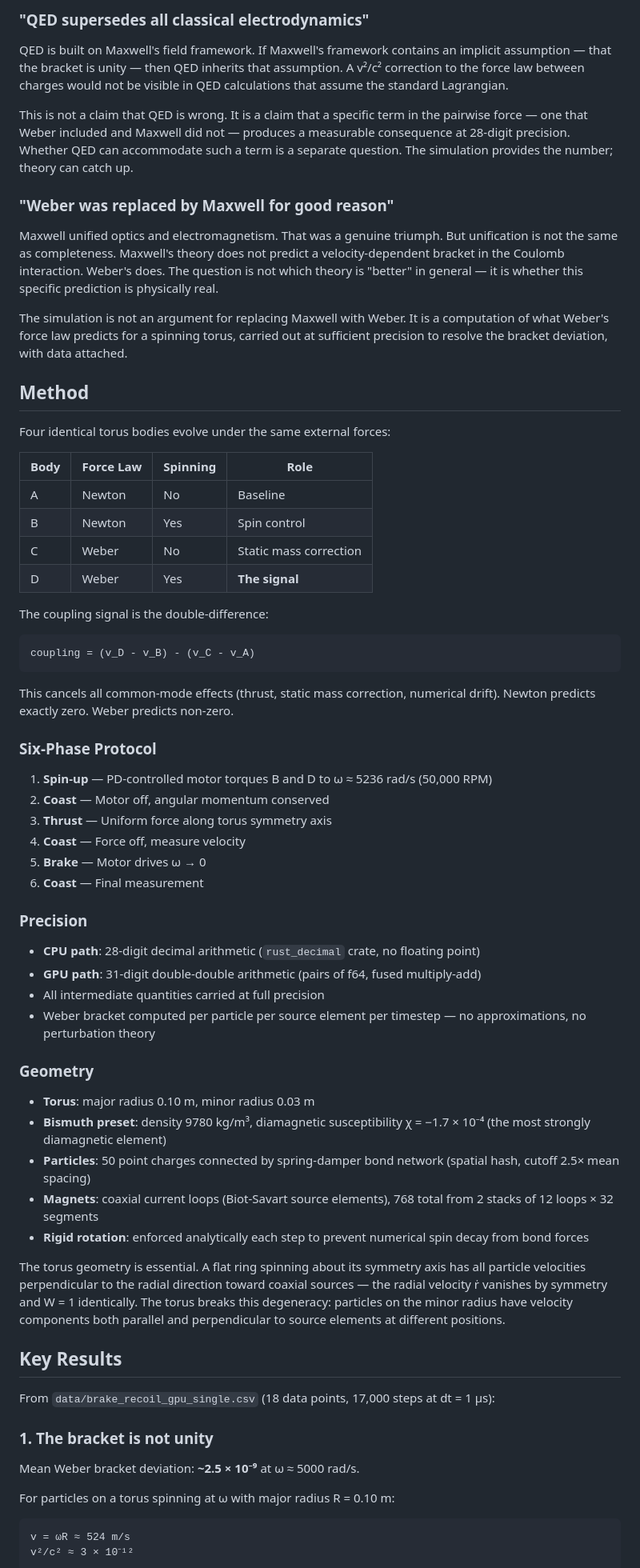
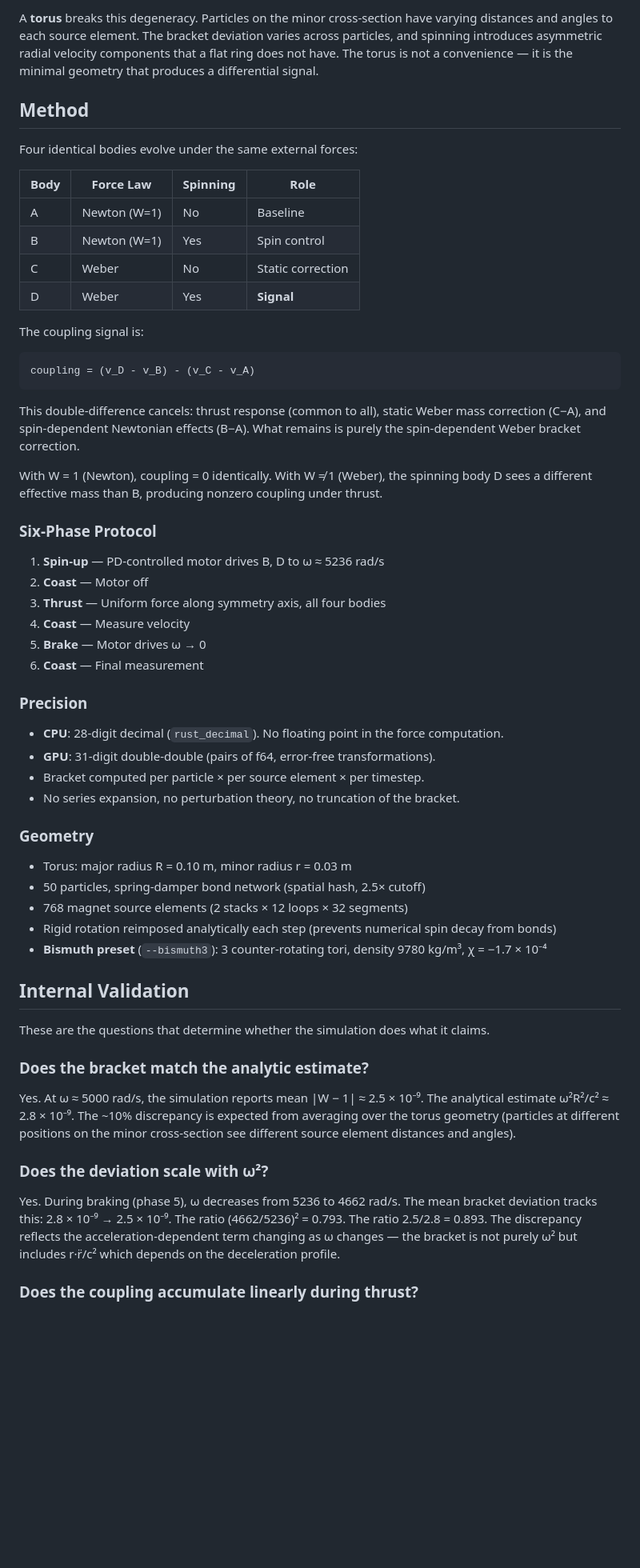
Before and after one commit to DeepBlueDynamics/das-eimerargument, a Markdown page: README.md, the part around one of its changes. Shown at 80% size. Drawn GitHub-style; blank space fills up the shorter version.

```diff
--- a/README.md
+++ b/README.md
@@ -46,69 +56,60 @@ Weber's force law satisfies Newton's third law exactly at the particle level and
 
-### "QED supersedes all classical electrodynamics"
-
-QED is built on Maxwell's field framework. If Maxwell's framework contains an implicit assumption — that the bracket is unity — then QED inherits that assumption. A v²/c² correction to the force law between charges would not be visible in QED calculations that assume the standard Lagrangian.
-
-This is not a claim that QED is wrong. It is a claim that a specific term in the pairwise force — one that Weber included and Maxwell did not — produces a measurable consequence at 28-digit precision. Whether QED can accommodate such a term is a separate question. The simulation provides the number; theory can catch up.
-
-### "Weber was replaced by Maxwell for good reason"
-
-Maxwell unified optics and electromagnetism. That was a genuine triumph. But unification is not the same as completeness. Maxwell's theory does not predict a velocity-dependent bracket in the Coulomb interaction. Weber's does. The question is not which theory is "better" in general — it is whether this specific prediction is physically real.
-
-The simulation is not an argument for replacing Maxwell with Weber. It is a computation of what Weber's force law predicts for a spinning torus, carried out at sufficient precision to resolve the bracket deviation, with data attached.
+A **torus** breaks this degeneracy. Particles on the minor cross-section have varying distances and angles to each source element. The bracket deviation varies across particles, and spinning introduces asymmetric radial velocity components that a flat ring does not have. The torus is not a convenience — it is the minimal geometry that produces a differential signal.
 
 ## Method
 
-Four identical torus bodies evolve under the same external forces:
+Four identical bodies evolve under the same external forces:
 
 | Body | Force Law | Spinning | Role |
 |------|-----------|----------|------|
-| A | Newton | No | Baseline |
-| B | Newton | Yes | Spin control |
-| C | Weber | No | Static mass correction |
-| D | Weber | Yes | **The signal** |
+| A | Newton (W=1) | No | Baseline |
+| B | Newton (W=1) | Yes | Spin control |
+| C | Weber | No | Static correction |
+| D | Weber | Yes | **Signal** |
 
-The coupling signal is the double-difference:
+The coupling signal is:
 
     coupling = (v_D - v_B) - (v_C - v_A)
 
-This cancels all common-mode effects (thrust, static mass correction, numerical drift). Newton predicts exactly zero. Weber predicts non-zero.
+This double-difference cancels: thrust response (common to all), static Weber mass correction (C−A), and spin-dependent Newtonian effects (B−A). What remains is purely the spin-dependent Weber bracket correction.
+
+With W = 1 (Newton), coupling = 0 identically. With W ≠ 1 (Weber), the spinning body D sees a different effective mass than B, producing nonzero coupling under thrust.
 
 ### Six-Phase Protocol
 
-1. **Spin-up** — PD-controlled motor torques B and D to ω ≈ 5236 rad/s (50,000 RPM)
-2. **Coast** — Motor off, angular momentum conserved
-3. **Thrust** — Uniform force along torus symmetry axis
-4. **Coast** — Force off, measure velocity
+1. **Spin-up** — PD-controlled motor drives B, D to ω ≈ 5236 rad/s
+2. **Coast** — Motor off
+3. **Thrust** — Uniform force along symmetry axis, all four bodies
+4. **Coast** — Measure velocity
 5. **Brake** — Motor drives ω → 0
 6. **Coast** — Final measurement
 
 ### Precision
 
-- **CPU path**: 28-digit decimal arithmetic (`rust_decimal` crate, no floating point)
-- **GPU path**: 31-digit double-double arithmetic (pairs of f64, fused multiply-add)
-- All intermediate quantities carried at full precision
-- Weber bracket computed per particle per source element per timestep — no approximations, no perturbation theory
+- **CPU**: 28-digit decimal (`rust_decimal`). No floating point in the force computation.
+- **GPU**: 31-digit double-double (pairs of f64, error-free transformations).
+- Bracket computed per particle × per source element × per timestep.
+- No series expansion, no perturbation theory, no truncation of the bracket.
 
 ### Geometry
 
-- **Torus**: major radius 0.10 m, minor radius 0.03 m
-- **Bismuth preset**: density 9780 kg/m³, diamagnetic susceptibility χ = −1.7 × 10⁻⁴ (the most strongly diamagnetic element)
-- **Particles**: 50 point charges connected by spring-damper bond network (spatial hash, cutoff 2.5× mean spacing)
-- **Magnets**: coaxial current loops (Biot-Savart source elements), 768 total from 2 stacks of 12 loops × 32 segments
-- **Rigid rotation**: enforced analytically each step to prevent numerical spin decay from bond forces
+- Torus: major radius R = 0.10 m, minor radius r = 0.03 m
+- 50 particles, spring-damper bond network (spatial hash, 2.5× cutoff)
+- 768 magnet source elements (2 stacks × 12 loops × 32 segments)
+- Rigid rotation reimposed analytically each step (prevents numerical spin decay from bonds)
+- **Bismuth preset** (`--bismuth3`): 3 counter-rotating tori, density 9780 kg/m³, χ = −1.7 × 10⁻⁴
 
-The torus geometry is essential. A flat ring spinning about its symmetry axis has all particle velocities perpendicular to the radial direction toward coaxial sources — the radial velocity ṙ vanishes by symmetry and W = 1 identically. The torus breaks this degeneracy: particles on the minor radius have velocity components both parallel and perpendicular to source elements at different positions.
+## Internal Validation
 
-## Key Results
+These are the questions that determine whether the simulation does what it claims.
 
-From `data/brake_recoil_gpu_single.csv` (18 data points, 17,000 steps at dt = 1 μs):
+### Does the bracket match the analytic estimate?
 
-### 1. The bracket is not unity
+Yes. At ω ≈ 5000 rad/s, the simulation reports mean |W − 1| ≈ 2.5 × 10⁻⁹. The analytical estimate ω²R²/c² ≈ 2.8 × 10⁻⁹. The ~10% discrepancy is expected from averaging over the torus geometry (particles at different positions on the minor cross-section see different source element distances and angles).
 
-Mean Weber bracket deviation: **~2.5 × 10⁻⁹** at ω ≈ 5000 rad/s.
+### Does the deviation scale with ω²?
 
-For particles on a torus spinning at ω with major radius R = 0.10 m:
+Yes. During braking (phase 5), ω decreases from 5236 to 4662 rad/s. The mean bracket deviation tracks this: 2.8 × 10⁻⁹ → 2.5 × 10⁻⁹. The ratio (4662/5236)² = 0.793. The ratio 2.5/2.8 = 0.893. The discrepancy reflects the acceleration-dependent term changing as ω changes — the bracket is not purely ω² but includes r·r̈/c² which depends on the deceleration profile.
 
-    v = ωR ≈ 524 m/s
-    v²/c² ≈ 3 × 10⁻¹²
+### Does the coupling accumulate linearly during thrust?
 
```
Also changed, not shown: other parts of README.md (+124 -114 lines).
